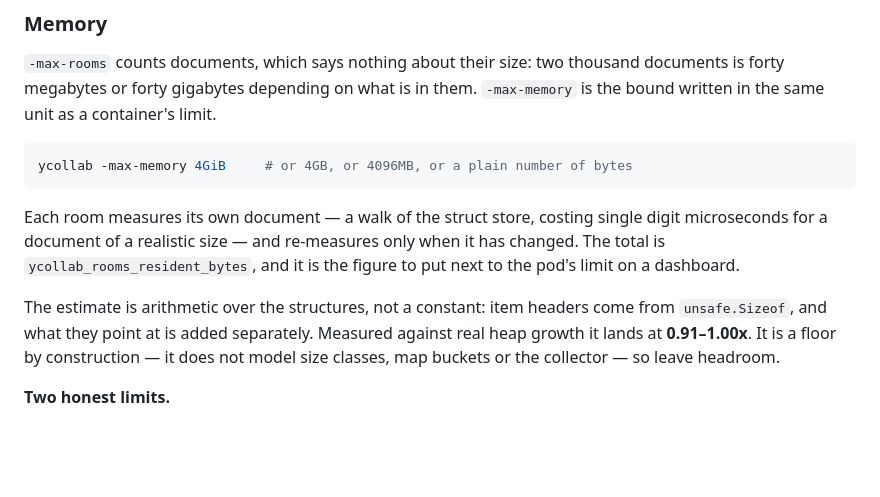
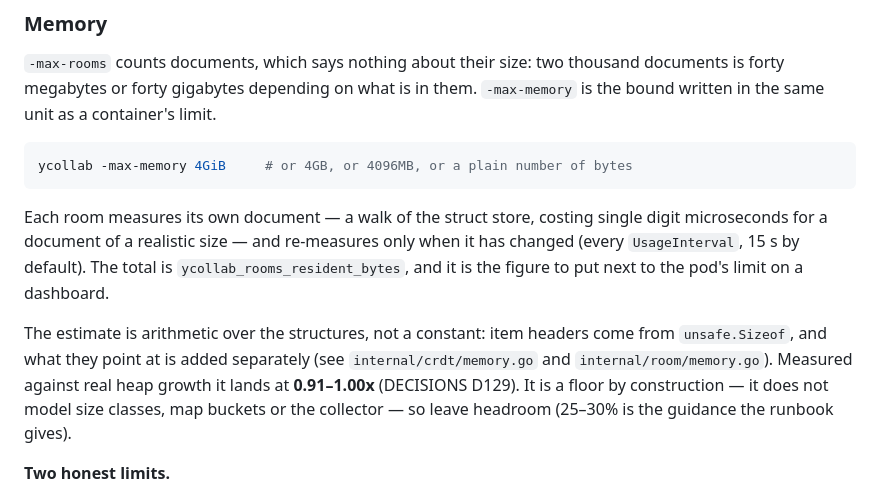
Before and after one commit to Contictus/crdt-server, a Markdown page: README.md, the part around the change. GitHub-like rendering; blank space fills up the shorter version.

Commit message:
docs: clarify memory estimate source and re-measure interval
Link to memory.go implementations and D129, note UsageInterval
default and runbook headroom guidance.

```diff
--- a/README.md
+++ b/README.md
@@ -82,14 +82,16 @@ ycollab -max-memory 4GiB     # or 4GB, or 4096MB, or a plain number of bytes
 
 Each room measures its own document — a walk of the struct store, costing single
 digit microseconds for a document of a realistic size — and re-measures only when
-it has changed. The total is `ycollab_rooms_resident_bytes`, and it is the figure
-to put next to the pod's limit on a dashboard.
+it has changed (every `UsageInterval`, 15 s by default). The total is
+`ycollab_rooms_resident_bytes`, and it is the figure to put next to the pod's
+limit on a dashboard.
 
 The estimate is arithmetic over the structures, not a constant: item headers come
-from `unsafe.Sizeof`, and what they point at is added separately. Measured
-against real heap growth it lands at **0.91–1.00x**. It is a floor by
+from `unsafe.Sizeof`, and what they point at is added separately (see
+`internal/crdt/memory.go` and `internal/room/memory.go`). Measured against real
+heap growth it lands at **0.91–1.00x** (DECISIONS D129). It is a floor by
 construction — it does not model size classes, map buckets or the collector — so
-leave headroom.
+leave headroom (25–30% is the guidance the runbook gives).
 
 **Two honest limits.**
 
```
